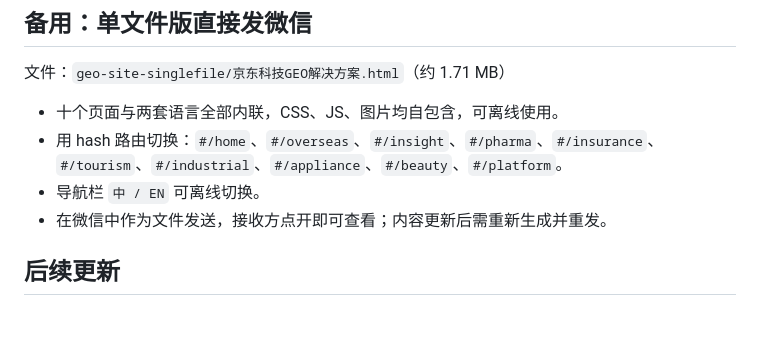
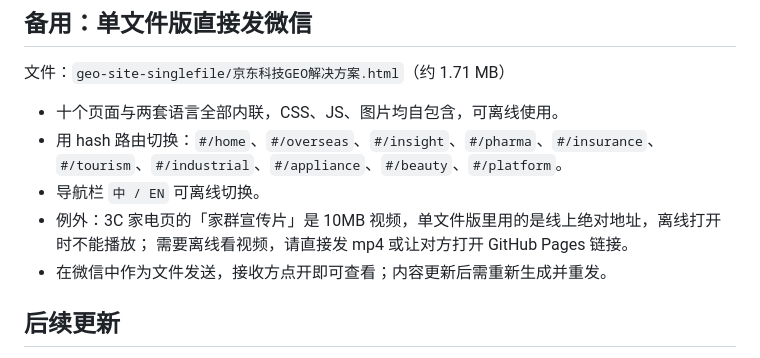
Before and after one commit to elenawong920/geo-solution-site, a Markdown page: 微信打开方案.md, the part around the change. Drawn GitHub-style; blank space fills up the shorter version.

Commit message:
content: update GEO site content

```diff
--- a/微信打开方案.md
+++ b/微信打开方案.md
@@ -34,6 +34,8 @@ WorkBuddy 网关会按 MicroMessenger UA 拦截微信内置浏览器；GitHub Pa
 - 十个页面与两套语言全部内联，CSS、JS、图片均自包含，可离线使用。
 - 用 hash 路由切换：`#/home`、`#/overseas`、`#/insight`、`#/pharma`、`#/insurance`、`#/tourism`、`#/industrial`、`#/appliance`、`#/beauty`、`#/platform`。
 - 导航栏 `中 / EN` 可离线切换。
+- 例外：3C 家电页的「家群宣传片」是 10MB 视频，单文件版里用的是线上绝对地址，离线打开时不能播放；
+  需要离线看视频，请直接发 mp4 或让对方打开 GitHub Pages 链接。
 - 在微信中作为文件发送，接收方点开即可查看；内容更新后需重新生成并重发。
 
 ## 后续更新
```
Also changed, not shown: README.md (+2 -0 lines).
